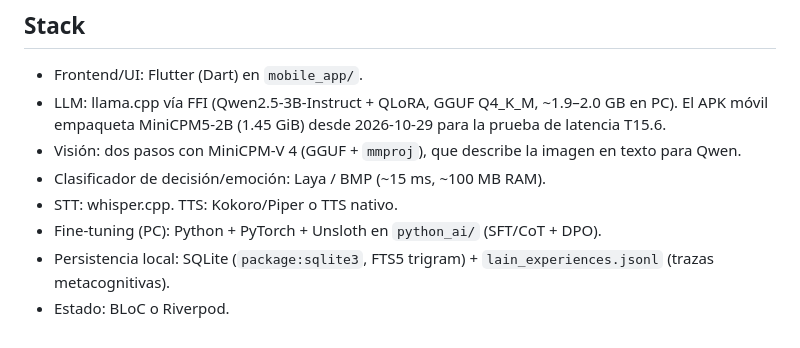
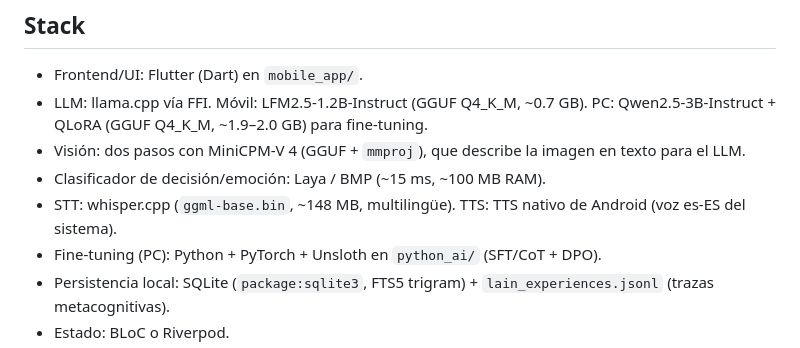
Before and after one commit to kharoldcanova/lain, a Markdown page: AGENTS.md, the part around the change. Drawn GitHub-style.

```diff
--- a/AGENTS.md
+++ b/AGENTS.md
@@ -5,10 +5,10 @@ LAIN: asistente local con voz y personalidad en dispositivo (Edge AI). 100% offl
 ## Stack
 
 - Frontend/UI: Flutter (Dart) en `mobile_app/`.
-- LLM: llama.cpp vía FFI (Qwen2.5-3B-Instruct + QLoRA, GGUF Q4_K_M, ~1.9–2.0 GB en PC). El APK móvil empaqueta MiniCPM5-2B (1.45 GiB) desde 2026-10-29 para la prueba de latencia T15.6.
-- Visión: dos pasos con MiniCPM-V 4 (GGUF + `mmproj`), que describe la imagen en texto para Qwen.
+- LLM: llama.cpp vía FFI. Móvil: LFM2.5-1.2B-Instruct (GGUF Q4_K_M, ~0.7 GB). PC: Qwen2.5-3B-Instruct + QLoRA (GGUF Q4_K_M, ~1.9–2.0 GB) para fine-tuning.
+- Visión: dos pasos con MiniCPM-V 4 (GGUF + `mmproj`), que describe la imagen en texto para el LLM.
 - Clasificador de decisión/emoción: Laya / BMP (~15 ms, ~100 MB RAM).
-- STT: whisper.cpp. TTS: Kokoro/Piper o TTS nativo.
+- STT: whisper.cpp (`ggml-base.bin`, ~148 MB, multilingüe). TTS: TTS nativo de Android (voz es-ES del sistema).
 - Fine-tuning (PC): Python + PyTorch + Unsloth en `python_ai/` (SFT/CoT + DPO).
 - Persistencia local: SQLite (`package:sqlite3`, FTS5 trigram) + `lain_experiences.jsonl` (trazas metacognitivas).
 - Estado: BLoC o Riverpod.
```
Also changed, not shown: ARCHITECTURE.md (+1 -1 lines), README.md (+5 -3 lines).
